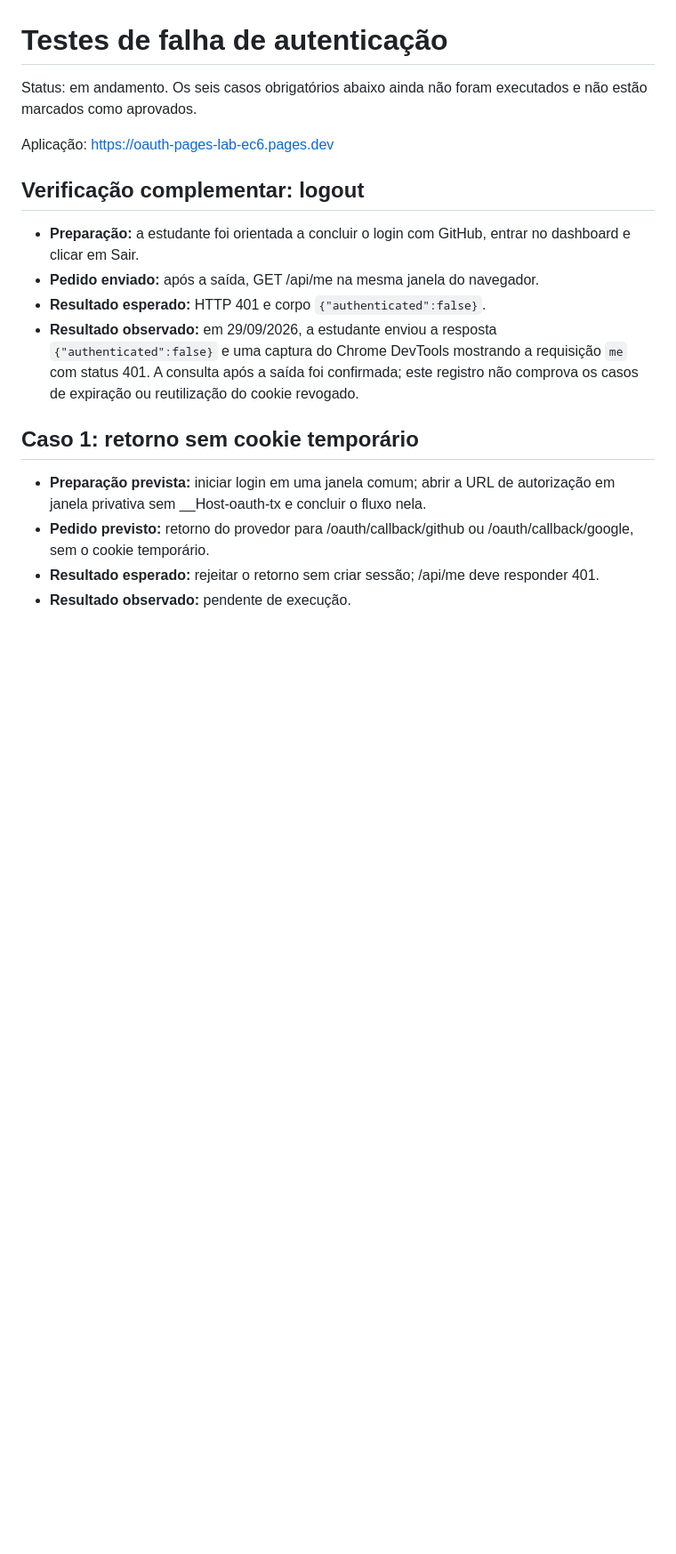
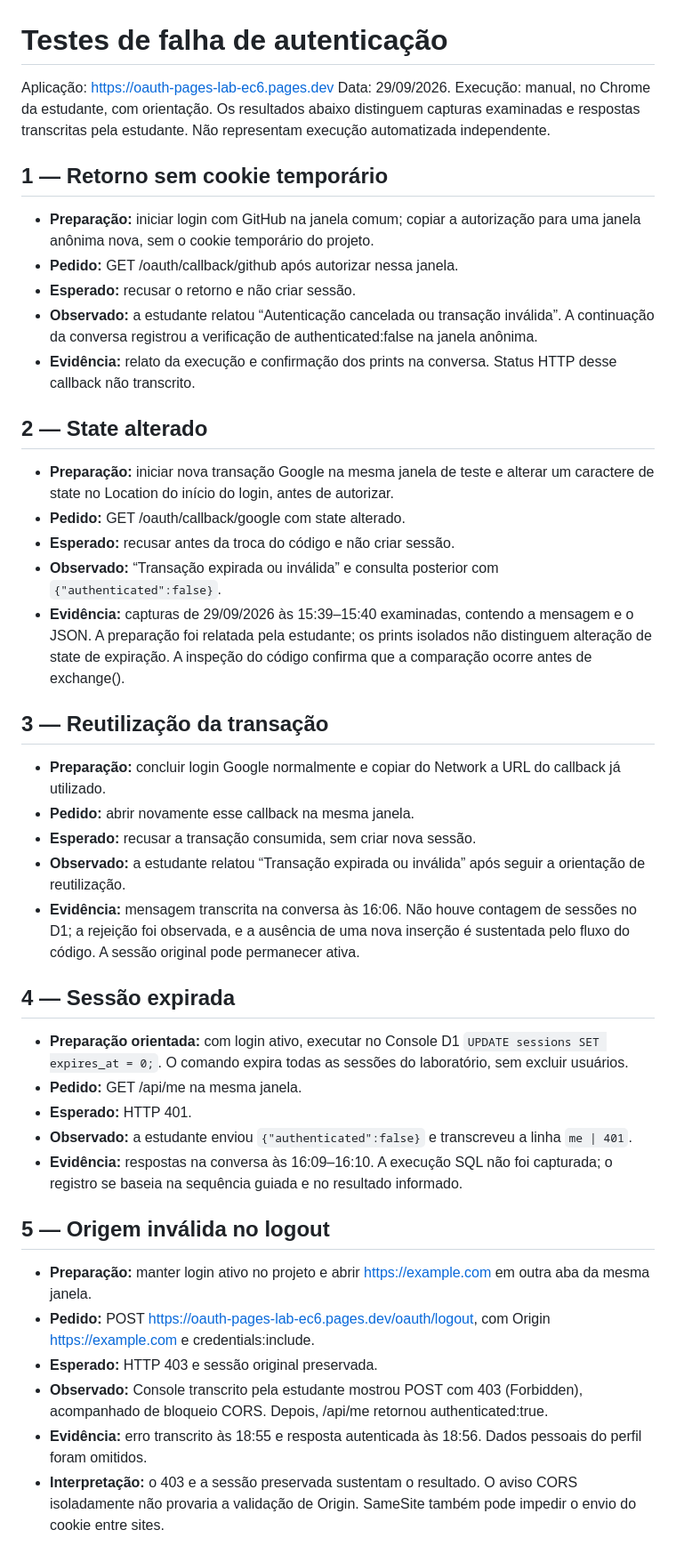
Before and after one commit to Beatrys-lira/oauth-pages-lab, a Markdown page: public/entrega1/07-testes-falha.md, the part around one of its changes. Shown at 89% size. Rendered like a GitHub page; blank space fills up the shorter version.

Commit message:
Documentar testes de autenticação e checklist com pendências de aceitação

```diff
--- a/public/entrega1/07-testes-falha.md
+++ b/public/entrega1/07-testes-falha.md
@@ -1,20 +1,42 @@
 # Testes de falha de autenticação
 
-Status: em andamento. Os seis casos obrigatórios abaixo ainda não foram executados e não estão marcados como aprovados.
+Aplicação: https://oauth-pages-lab-ec6.pages.dev
+Data: 29/09/2026.
+Execução: manual, no Chrome da estudante, com orientação. Os resultados abaixo distinguem capturas examinadas e respostas transcritas pela estudante. Não representam execução automatizada independente.
 
-Aplicação: https://oauth-pages-lab-ec6.pages.dev
+## 1 — Retorno sem cookie temporário
+- **Preparação:** iniciar login com GitHub na janela comum; copiar a autorização para uma janela anônima nova, sem o cookie temporário do projeto.
+- **Pedido:** GET /oauth/callback/github após autorizar nessa janela.
+- **Esperado:** recusar o retorno e não criar sessão.
+- **Observado:** a estudante relatou “Autenticação cancelada ou transação inválida”. A continuação da conversa registrou a verificação de authenticated:false na janela anônima.
+- **Evidência:** relato da execução e confirmação dos prints na conversa. Status HTTP desse callback não transcrito.
 
-## Verificação complementar: logout
+## 2 — State alterado
+- **Preparação:** iniciar nova transação Google na mesma janela de teste e alterar um caractere de state no Location do início do login, antes de autorizar.
+- **Pedido:** GET /oauth/callback/google com state alterado.
+- **Esperado:** recusar antes da troca do código e não criar sessão.
+- **Observado:** “Transação expirada ou inválida” e consulta posterior com `{"authenticated":false}`.
+- **Evidência:** capturas de 29/09/2026 às 15:39–15:40 examinadas, contendo a mensagem e o JSON. A preparação foi relatada pela estudante; os prints isolados não distinguem alteração de state de expiração. A inspeção do código confirma que a comparação ocorre antes de exchange().
 
-- **Preparação:** a estudante foi orientada a concluir o login com GitHub, entrar no dashboard e clicar em Sair.
-- **Pedido enviado:** após a saída, GET /api/me na mesma janela do navegador.
-- **Resultado esperado:** HTTP 401 e corpo `{"authenticated":false}`.
-- **Resultado observado:** em 29/09/2026, a estudante enviou a resposta `{"authenticated":false}` e uma captura do Chrome DevTools mostrando a requisição `me` com status 401. A consulta após a saída foi confirmada; este registro não comprova os casos de expiração ou reutilização do cookie revogado.
+## 3 — Reutilização da transação
+- **Preparação:** concluir login Google normalmente e copiar do Network a URL do callback já utilizado.
+- **Pedido:** abrir novamente esse callback na mesma janela.
+- **Esperado:** recusar a transação consumida, sem criar nova sessão.
+- **Observado:** a estudante relatou “Transação expirada ou inválida” após seguir a orientação de reutilização.
+- **Evidência:** mensagem transcrita na conversa às 16:06. Não houve contagem de sessões no D1; a rejeição foi observada, e a ausência de uma nova inserção é sustentada pelo fluxo do código. A sessão original pode permanecer ativa.
 
-## Caso 1: retorno sem cookie temporário
+## 4 — Sessão expirada
+- **Preparação orientada:** com login ativo, executar no Console D1 `UPDATE sessions SET expires_at = 0;`. O comando expira todas as sessões do laboratório, sem excluir usuários.
+- **Pedido:** GET /api/me na mesma janela.
+- **Esperado:** HTTP 401.
+- **Observado:** a estudante enviou `{"authenticated":false}` e transcreveu a linha `me | 401`.
+- **Evidência:** respostas na conversa às 16:09–16:10. A execução SQL não foi capturada; o registro se baseia na sequência guiada e no resultado informado.
 
-- **Preparação prevista:** iniciar login em uma janela comum; abrir a URL de autorização em janela privativa sem __Host-oauth-tx e concluir o fluxo nela.
-- **Pedido previsto:** retorno do provedor para /oauth/callback/github ou /oauth/callback/google, sem o cookie temporário.
-- **Resultado esperado:** rejeitar o retorno sem criar sessão; /api/me deve responder 401.
-- **Resultado observado:** pendente de execução.
+## 5 — Origem inválida no logout
+- **Preparação:** manter login ativo no projeto e abrir https://example.com em outra aba da mesma janela.
+- **Pedido:** POST https://oauth-pages-lab-ec6.pages.dev/oauth/logout, com Origin https://example.com e credentials:include.
+- **Esperado:** HTTP 403 e sessão original preservada.
+- **Observado:** Console transcrito pela estudante mostrou POST com 403 (Forbidden), acompanhado de bloqueio CORS. Depois, /api/me retornou authenticated:true.
+- **Evidência:** erro transcrito às 18:55 e resposta autenticada às 18:56. Dados pessoais do perfil foram omitidos.
+- **Interpretação:** o 403 e a sessão preservada sustentam o resultado. O aviso CORS isoladamente não provaria a validação de Origin. SameSite também pode impedir o envio do cookie entre sites.
 
```
Also changed, not shown: other parts of public/entrega1/07-testes-falha.md (+11 -36 lines), public/entrega1/08-aceitacao.md (added, +52 -0 lines).
